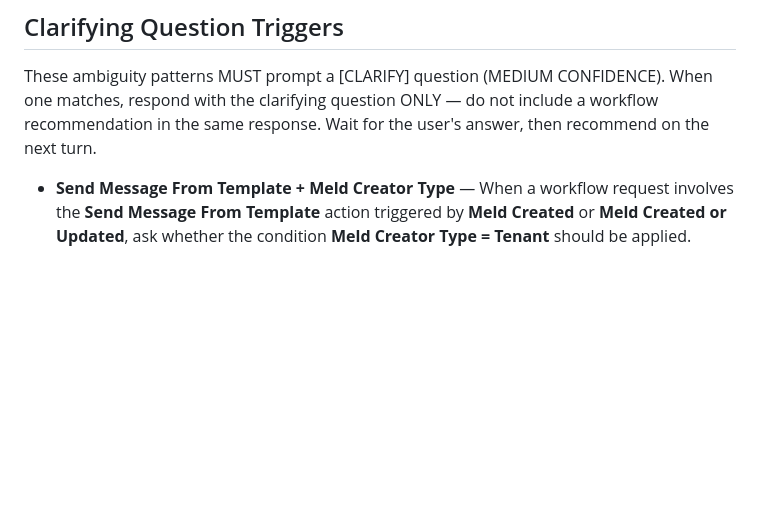
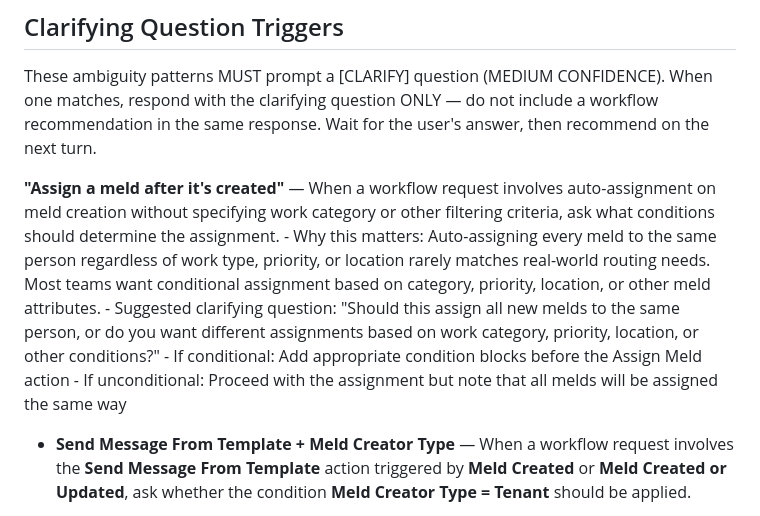
Before and after one commit to mynameisjef1328/workflow-advisor, a Markdown page: skills/validation.md, the part around the change. Drawn GitHub-style; blank space fills up the shorter version.

Commit message:
Enhance validation with clarifying question examples
Added clarifying questions for workflow requests involving meld assignment and message sending based on creator type.

```diff
--- a/skills/validation.md
+++ b/skills/validation.md
@@ -5,6 +5,8 @@ IMPORTANT: Before recommending any workflow, check the Clarifying Question Trigg
 ## Clarifying Question Triggers
 
 These ambiguity patterns MUST prompt a [CLARIFY] question (MEDIUM CONFIDENCE). When one matches, respond with the clarifying question ONLY — do not include a workflow recommendation in the same response. Wait for the user's answer, then recommend on the next turn.
+
+**"Assign a meld after it's created"** — When a workflow request involves auto-assignment on meld creation without specifying work category or other filtering criteria, ask what conditions should determine the assignment. - Why this matters: Auto-assigning every meld to the same person regardless of work type, priority, or location rarely matches real-world routing needs. Most teams want conditional assignment based on category, priority, location, or other meld attributes. - Suggested clarifying question: "Should this assign all new melds to the same person, or do you want different assignments based on work category, priority, location, or other conditions?" - If conditional: Add appropriate condition blocks before the Assign Meld action - If unconditional: Proceed with the assignment but note that all melds will be assigned the same way
 
 - **Send Message From Template + Meld Creator Type** — When a workflow request involves the **Send Message From Template** action triggered by **Meld Created** or **Meld Created or Updated**, ask whether the condition **Meld Creator Type = Tenant** should be applied.
   - **Why this matters:** Triage melds ask tenants to perform minor troubleshooting before a work order proceeds. If the workflow sends a message on meld creation without filtering by creator type, it will also fire on melds created internally by staff — where the triage message doesn't apply.
```
